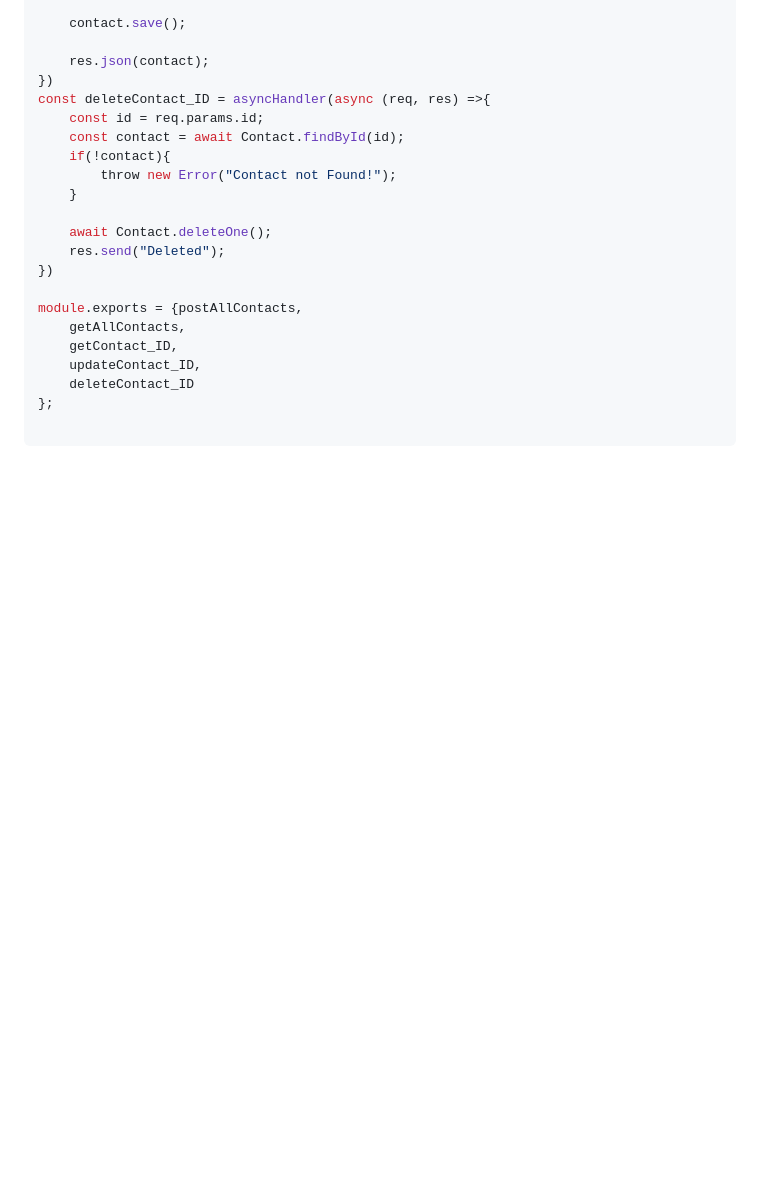
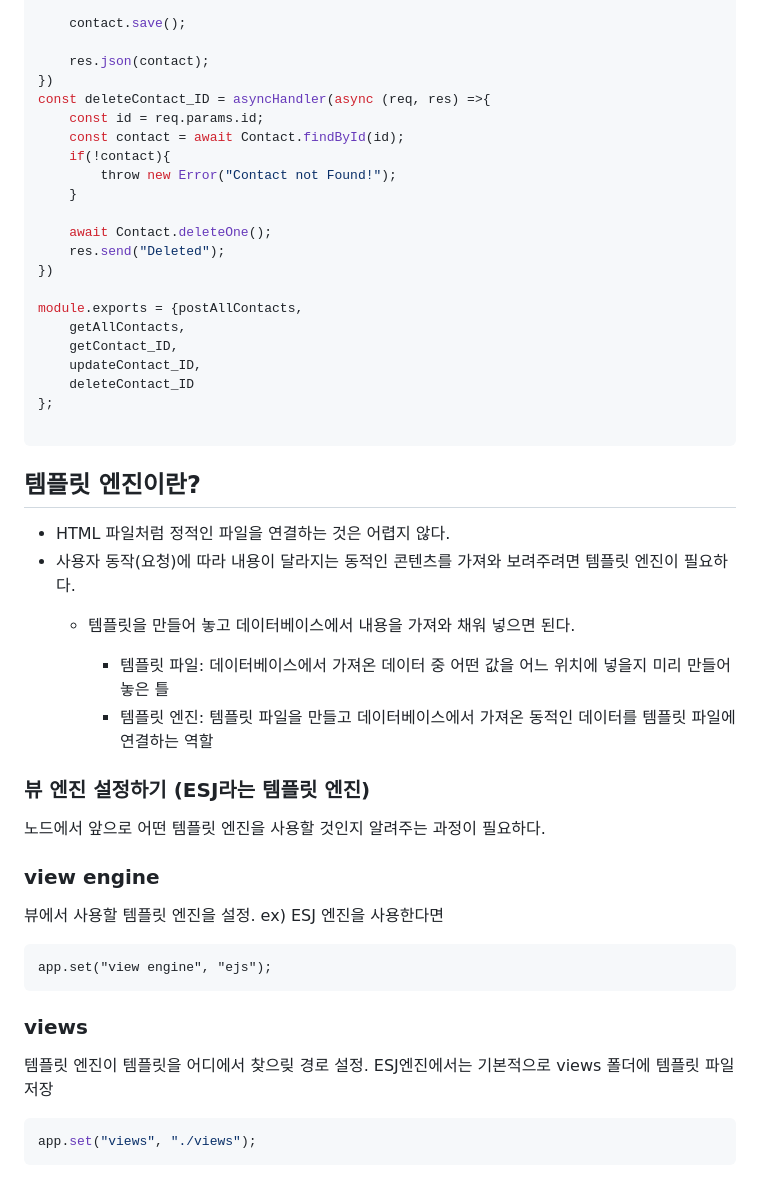
Before and after one commit to Jaeboong/BE-Node.js, a Markdown page: 2주차.md, the part around the change. Rendered like a GitHub page; blank space fills up the shorter version.

````diff
--- a/2주차.md
+++ b/2주차.md
@@ -632,3 +632,33 @@ module.exports = {postAllContacts,
 };
 
 ```
+
+## 템플릿 엔진이란?
+
+- HTML 파일처럼 정적인 파일을 연결하는 것은 어렵지 않다.
+- 사용자 동작(요청)에 따라 내용이 달라지는 동적인 콘텐츠를 가져와 보려주려면 템플릿 엔진이 필요하다.
+  * 템플릿을 만들어 놓고 데이터베이스에서 내용을 가져와 채워 넣으면 된다.
+
+    * 템플릿 파일: 데이터베이스에서 가져온 데이터 중 어떤 값을 어느 위치에 넣을지 미리 만들어 놓은 틀
+    * 템플릿 엔진: 템플릿 파일을 만들고 데이터베이스에서 가져온 동적인 데이터를 템플릿 파일에 연결하는 역할
+
+### 뷰 엔진 설정하기 (ESJ라는 템플릿 엔진)
+
+노드에서 앞으로 어떤 템플릿 엔진을 사용할 것인지 알려주는 과정이 필요하다.
+
+### view engine
+
+뷰에서 사용할 템플릿 엔진을 설정.
+ex) ESJ 엔진을 사용한다면
+
+```javscript
+app.set("view engine", "ejs");
+```
+
+### views
+
+템플릿 엔진이 템플릿을 어디에서 찾으맂 경로 설정. ESJ엔진에서는 기본적으로 views 폴더에 템플릿 파일 저장
+
+```javascript
+app.set("views", "./views");
+```
````
